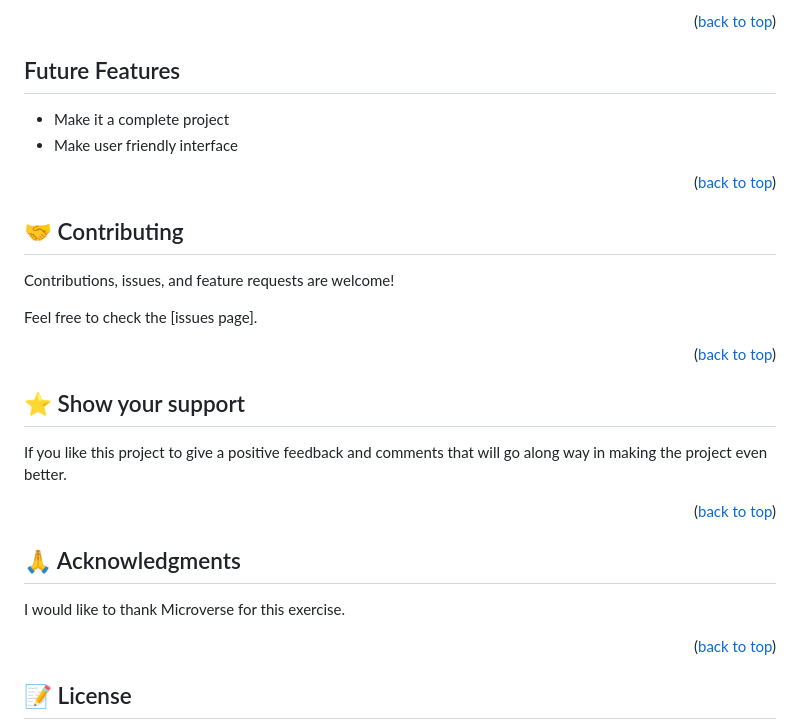
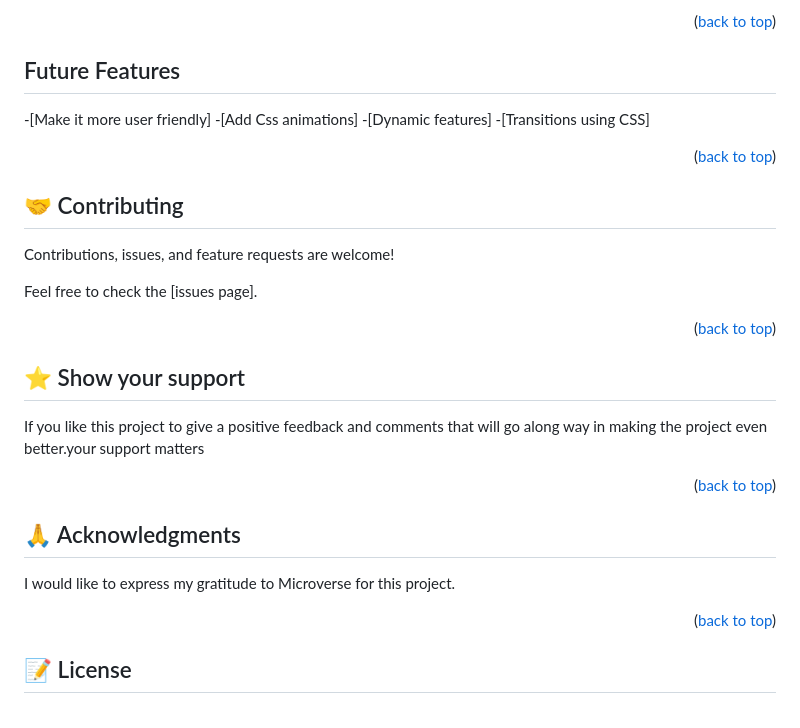
Before and after one commit to Christelle-12/leaderboard, a Markdown page: README.md, the part around the change printed below. GitHub-like rendering.

```diff
--- a/README.md
+++ b/README.md
@@ -120,9 +127,11 @@ to run tests, run the following command
 
 
 ## Future Features
+-[Make it more user friendly]
+-[Add Css animations]
+-[Dynamic features]
+-[Transitions using CSS]
 
-- Make it a complete project
-- Make user friendly interface
 
 <p align="right">(<a href="#readme-top">back to top</a>)</p>
 
@@ -139,7 +148,7 @@ Feel free to check the [issues page].
 ## ⭐️ Show your support <a name="support"></a>
 
 
-If you like this project to give a positive feedback and comments that will go along way in making the project even better.
+If you like this project to give a positive feedback and comments that will go along way in making the project even better.your support matters
 
 <p align="right">(<a href="#readme-top">back to top</a>)</p>
 
@@ -147,7 +156,7 @@ If you like this project to give a positive feedback and comments that will go a
 ## 🙏 Acknowledgments <a name="acknowledgements"></a>
 
 
-I would like to thank Microverse for this exercise.
+I would like to express my gratitude to Microverse for this project.
 <p align="right">(<a href="#readme-top">back to top</a>)</p>
 
 
```
Also changed, not shown: other parts of README.md (+17 -10 lines).
